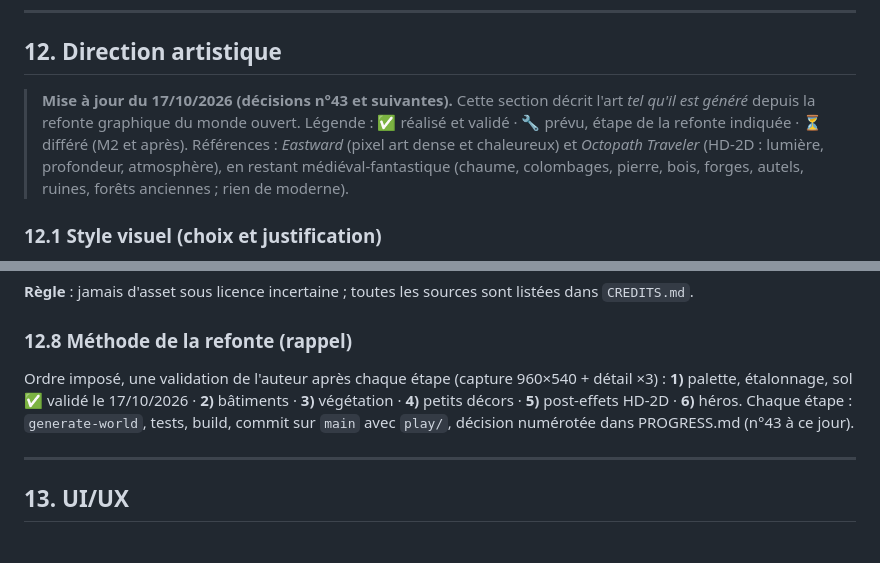
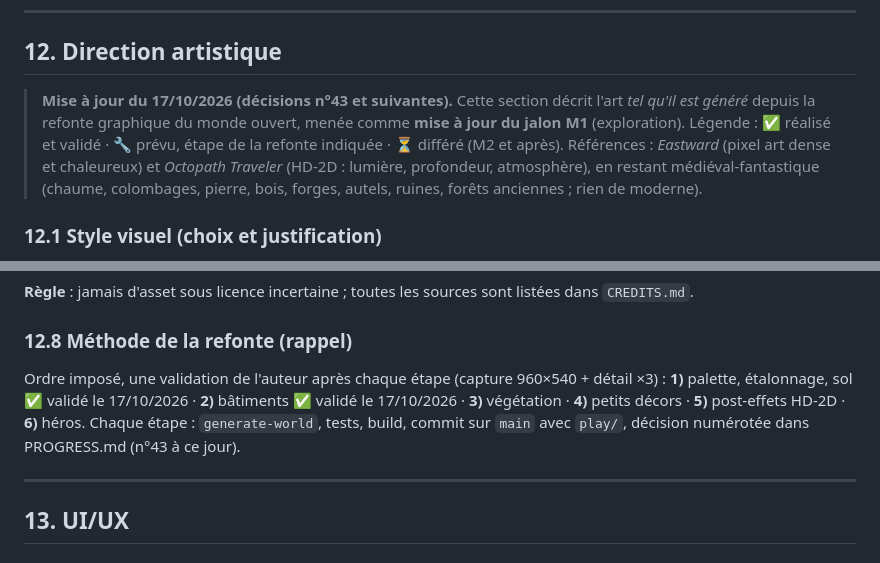
Before and after one commit to KevinRac/umbratech.fr, a Markdown page: vaelmor/docs/GDD_Vaelmor.md, 2 parts joined by grey strips. GitHub-like rendering.

```diff
--- a/vaelmor/docs/GDD_Vaelmor.md
+++ b/vaelmor/docs/GDD_Vaelmor.md
@@ -1051,7 +1051,7 @@ Utilise un **score** simple par action (dégâts × probabilité − risque), pa
 
 ## 12. Direction artistique
 
-> **Mise à jour du 17/10/2026 (décisions n°43 et suivantes).** Cette section décrit l'art *tel qu'il est généré* depuis la refonte graphique du monde ouvert. Légende : ✅ réalisé et validé · 🔧 prévu, étape de la refonte indiquée · ⏳ différé (M2 et après). Références : *Eastward* (pixel art dense et chaleureux) et *Octopath Traveler* (HD-2D : lumière, profondeur, atmosphère), en restant médiéval-fantastique (chaume, colombages, pierre, bois, forges, autels, ruines, forêts anciennes ; rien de moderne).
+> **Mise à jour du 17/10/2026 (décisions n°43 et suivantes).** Cette section décrit l'art *tel qu'il est généré* depuis la refonte graphique du monde ouvert, menée comme **mise à jour du jalon M1** (exploration). Légende : ✅ réalisé et validé · 🔧 prévu, étape de la refonte indiquée · ⏳ différé (M2 et après). Références : *Eastward* (pixel art dense et chaleureux) et *Octopath Traveler* (HD-2D : lumière, profondeur, atmosphère), en restant médiéval-fantastique (chaume, colombages, pierre, bois, forges, autels, ruines, forêts anciennes ; rien de moderne).
 
 ### 12.1 Style visuel (choix et justification)
 
@@ -1210,7 +1210,7 @@ L'art du monde n'est plus un « placeholder » : il est généré par code selon
 
 ### 12.8 Méthode de la refonte (rappel)
 
-Ordre imposé, une validation de l'auteur après chaque étape (capture 960×540 + détail ×3) : **1)** palette, étalonnage, sol ✅ validé le 17/10/2026 · **2)** bâtiments · **3)** végétation · **4)** petits décors · **5)** post-effets HD-2D · **6)** héros. Chaque étape : `generate-world`, tests, build, commit sur `main` avec `play/`, décision numérotée dans PROGRESS.md (n°43 à ce jour).
+Ordre imposé, une validation de l'auteur après chaque étape (capture 960×540 + détail ×3) : **1)** palette, étalonnage, sol ✅ validé le 17/10/2026 · **2)** bâtiments ✅ validé le 17/10/2026 · **3)** végétation · **4)** petits décors · **5)** post-effets HD-2D · **6)** héros. Chaque étape : `generate-world`, tests, build, commit sur `main` avec `play/`, décision numérotée dans PROGRESS.md (n°43 à ce jour).
 
 ---
 
```
Also changed, not shown: vaelmor/PROGRESS.md (+4 -3 lines).
